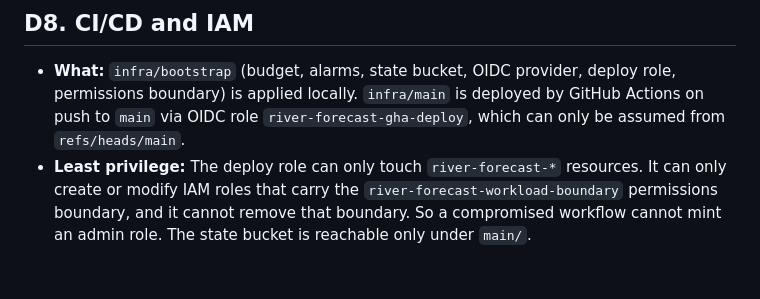
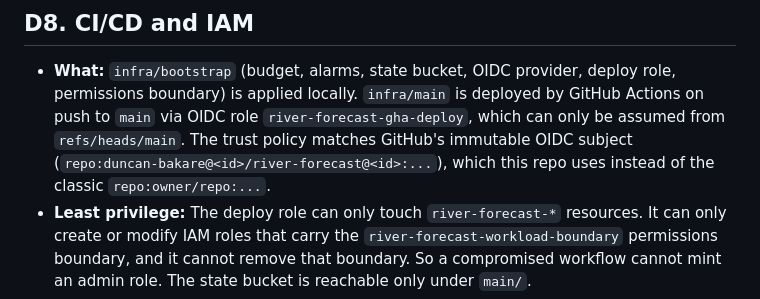
Before and after one commit to duncan-bakare/river-forecast, a Markdown page: DECISIONS.md, the part around the change. GitHub-like rendering; blank space fills up the shorter version.

```diff
--- a/DECISIONS.md
+++ b/DECISIONS.md
@@ -76,7 +76,9 @@ Newest last. Each entry: what, why, alternatives.
 ## D8. CI/CD and IAM
 - **What:** `infra/bootstrap` (budget, alarms, state bucket, OIDC provider, deploy role, permissions boundary)
   is applied locally. `infra/main` is deployed by GitHub Actions on push to `main` via OIDC role
-  `river-forecast-gha-deploy`, which can only be assumed from `refs/heads/main`.
+  `river-forecast-gha-deploy`, which can only be assumed from `refs/heads/main`. The trust policy matches
+  GitHub's immutable OIDC subject (`repo:duncan-bakare@<id>/river-forecast@<id>:...`), which this repo uses
+  instead of the classic `repo:owner/repo:...`.
 - **Least privilege:** The deploy role can only touch `river-forecast-*` resources. It can only create or
   modify IAM roles that carry the `river-forecast-workload-boundary` permissions boundary, and it cannot
   remove that boundary. So a compromised workflow cannot mint an admin role. The state bucket is reachable
```
Also changed, not shown: PROGRESS.md (added, +49 -0 lines).
